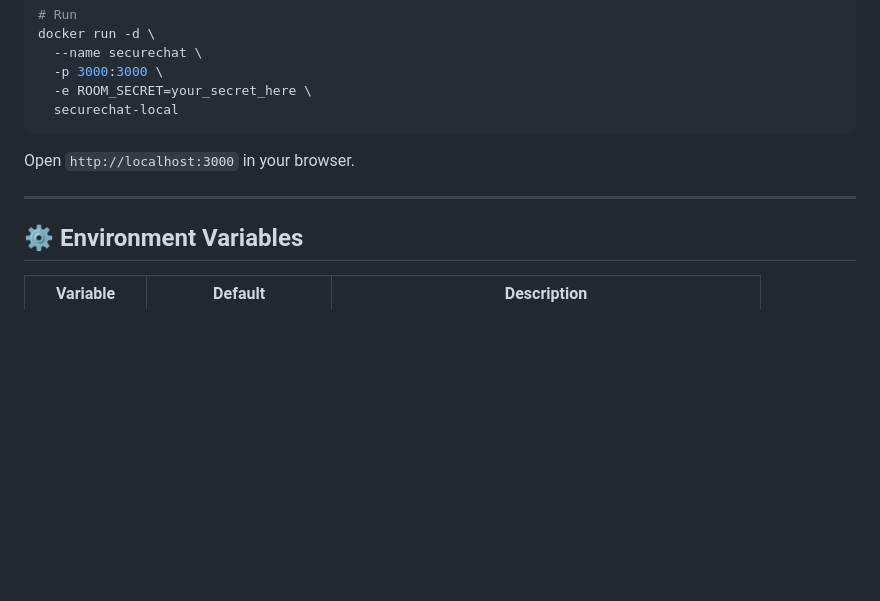
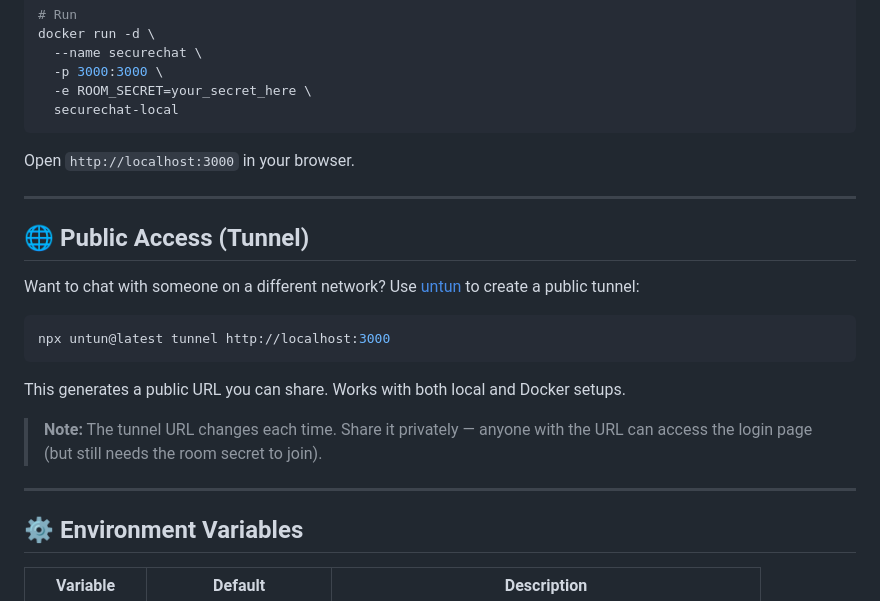
Before and after one commit to ahvcxa/SecureChat-Local, a Markdown page: README.md, the part around the change. GitHub-like rendering; blank space fills up the shorter version.

Commit message:
docs: Add instructions for public access tunneling using untun.

````diff
--- a/README.md
+++ b/README.md
@@ -109,6 +109,20 @@ Open `http://localhost:3000` in your browser.
 
 ---
 
+## 🌐 Public Access (Tunnel)
+
+Want to chat with someone on a different network? Use [untun](https://github.com/unjs/untun) to create a public tunnel:
+
+```bash
+npx untun@latest tunnel http://localhost:3000
+```
+
+This generates a public URL you can share. Works with both local and Docker setups.
+
+> **Note:** The tunnel URL changes each time. Share it privately — anyone with the URL can access the login page (but still needs the room secret to join).
+
+---
+
 ## ⚙️ Environment Variables
 
 | Variable | Default | Description |
````
